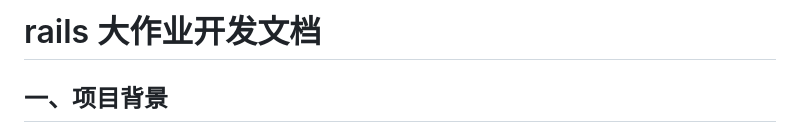
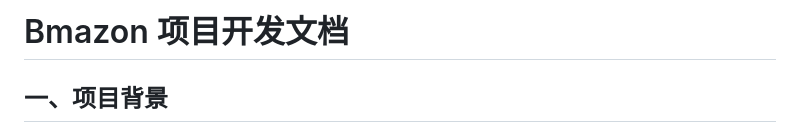
Before and after one commit to Hyggge/Bmazon, a Markdown page: README.md, the part around the change. Rendered like a GitHub page.

Commit message:
修改README

```diff
--- a/README.md
+++ b/README.md
@@ -1,4 +1,4 @@
-# rails 大作业开发文档
+# Bmazon 项目开发文档
 
 ## 一、项目背景
 
```
